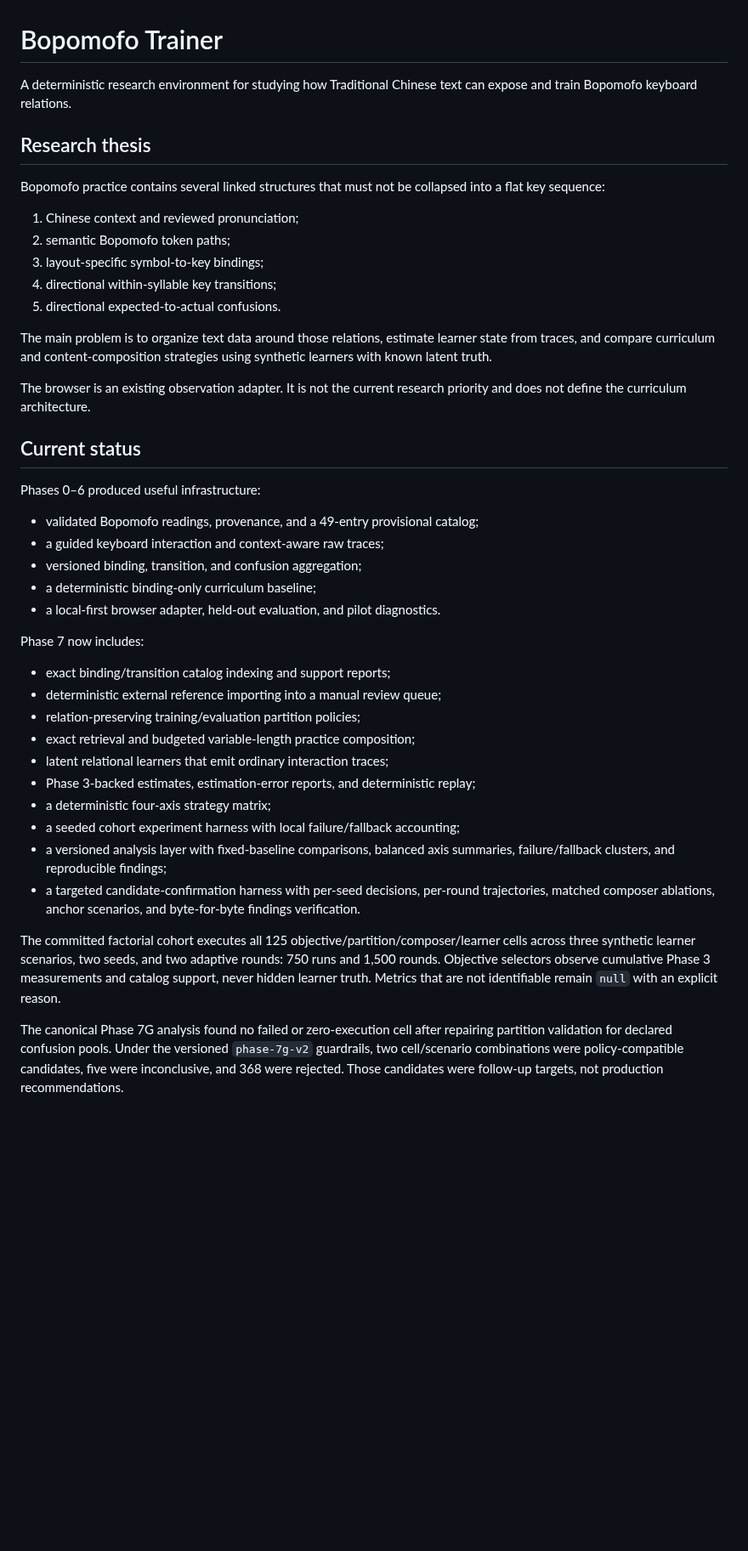
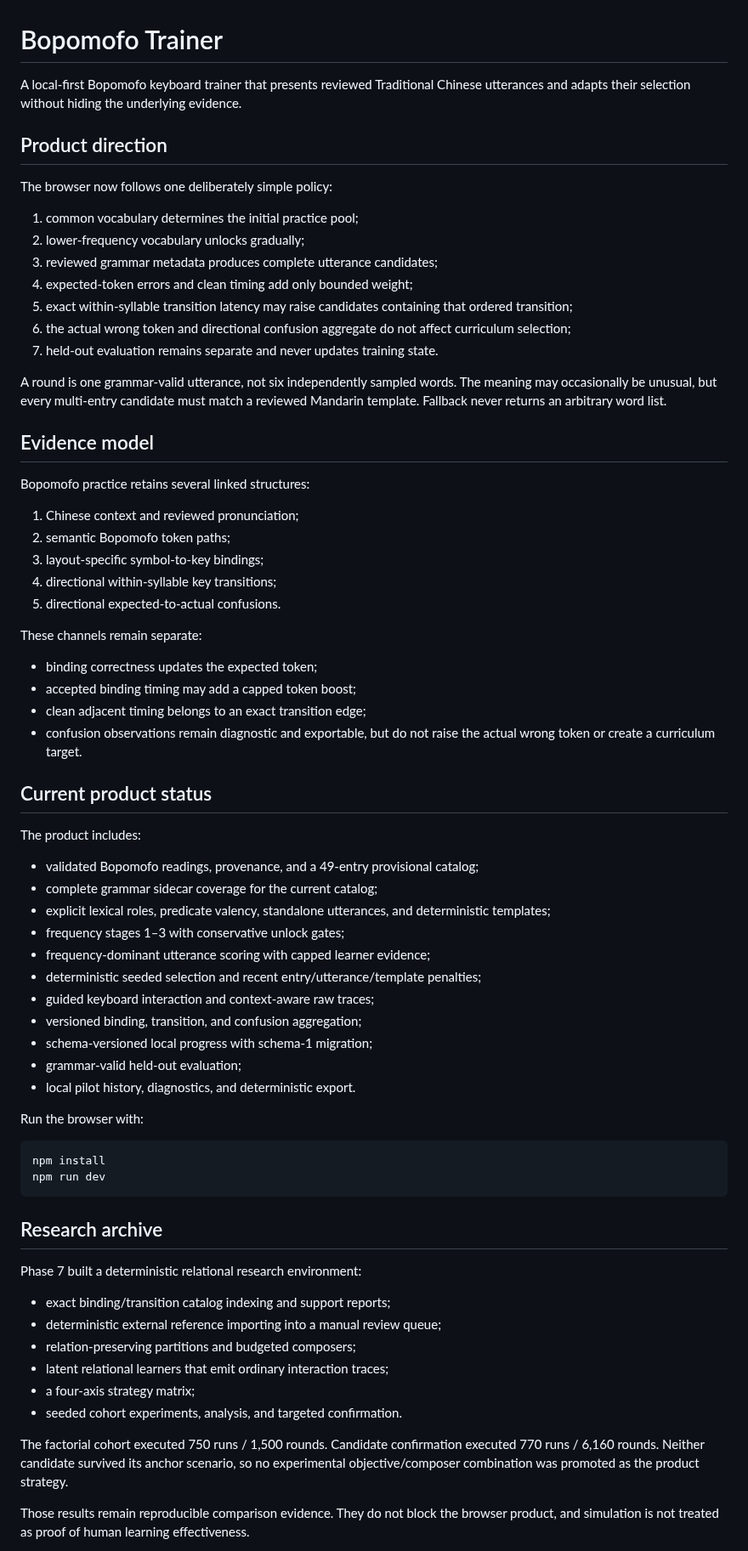
Before and after one commit to a20030824/bopomofo-trainer, a Markdown page: README.md, the part around one of its changes. Shown at 85% size. Rendered like a GitHub page; blank space fills up the shorter version.

Commit message:
make frequency-first utterances the product direction

````diff
--- a/README.md
+++ b/README.md
@@ -1,10 +1,24 @@
 # Bopomofo Trainer
 
-A deterministic research environment for studying how Traditional Chinese text can expose and train Bopomofo keyboard relations.
+A local-first Bopomofo keyboard trainer that presents reviewed Traditional Chinese utterances and adapts their selection without hiding the underlying evidence.
 
-## Research thesis
+## Product direction
 
-Bopomofo practice contains several linked structures that must not be collapsed into a flat key sequence:
+The browser now follows one deliberately simple policy:
+
+1. common vocabulary determines the initial practice pool;
+2. lower-frequency vocabulary unlocks gradually;
+3. reviewed grammar metadata produces complete utterance candidates;
+4. expected-token errors and clean timing add only bounded weight;
+5. exact within-syllable transition latency may raise candidates containing that ordered transition;
+6. the actual wrong token and directional confusion aggregate do not affect curriculum selection;
+7. held-out evaluation remains separate and never updates training state.
+
+A round is one grammar-valid utterance, not six independently sampled words. The meaning may occasionally be unusual, but every multi-entry candidate must match a reviewed Mandarin template. Fallback never returns an arbitrary word list.
+
+## Evidence model
+
+Bopomofo practice retains several linked structures:
 
 1. Chinese context and reviewed pronunciation;
 2. semantic Bopomofo token paths;
@@ -12,34 +26,48 @@ Bopomofo practice contains several linked structures that must not be collapsed
 4. directional within-syllable key transitions;
 5. directional expected-to-actual confusions.
 
-The main problem is to organize text data around those relations, estimate learner state from traces, and compare curriculum and content-composition strategies using synthetic learners with known latent truth.
+These channels remain separate:
 
-The browser is an existing observation adapter. It is not the current research priority and does not define the curriculum architecture.
+- binding correctness updates the expected token;
+- accepted binding timing may add a capped token boost;
+- clean adjacent timing belongs to an exact transition edge;
+- confusion observations remain diagnostic and exportable, but do not raise the actual wrong token or create a curriculum target.
 
-## Current status
+## Current product status
 
-Phases 0–6 produced useful infrastructure:
+The product includes:
 
 - validated Bopomofo readings, provenance, and a 49-entry provisional catalog;
-- a guided keyboard interaction and context-aware raw traces;
+- complete grammar sidecar coverage for the current catalog;
+- explicit lexical roles, predicate valency, standalone utterances, and deterministic templates;
+- frequency stages 1–3 with conservative unlock gates;
+- frequency-dominant utterance scoring with capped learner evidence;
+- deterministic seeded selection and recent entry/utterance/template penalties;
+- guided keyboard interaction and context-aware raw traces;
 - versioned binding, transition, and confusion aggregation;
-- a deterministic binding-only curriculum baseline;
-- a local-first browser adapter, held-out evaluation, and pilot diagnostics.
+- schema-versioned local progress with schema-1 migration;
+- grammar-valid held-out evaluation;
+- local pilot history, diagnostics, and deterministic export.
 
-Phase 7 now includes:
+Run the browser with:
+
+```bash
+npm install
+npm run dev
+```
+
+## Research archive
+
+Phase 7 built a deterministic relational research environment:
 
 - exact binding/transition catalog indexing and support reports;
 - deterministic external reference importing into a manual review queue;
-- relation-preserving training/evaluation partition policies;
-- exact retrieval and budgeted variable-length practice composition;
+- relation-preserving partitions and budgeted composers;
 - latent relational learners that emit ordinary interaction traces;
-- Phase 3-backed estimates, estimation-error reports, and deterministic replay;
-- a deterministic four-axis strategy matrix;
-- a seeded cohort experiment harness with local failure/fallback accounting;
-- a versioned analysis layer with fixed-baseline comparisons, balanced axis summaries, failure/fallback clusters, and reproducible findings;
-- a targeted candidate-confirmation harness with per-seed decisions, per-round trajectories, matched composer ablations, anchor scenarios, and byte-for-byte findings verification.
+- a four-axis strategy matrix;
+- seeded cohort experiments, analysis, and targeted confirmation.
 
-The committed factorial cohort executes all 125 objective/partition/composer/learner cells across three synthetic learner scenarios, two seeds, and two adaptive rounds: 750 runs and 1,500 rounds. Objective selectors observe cumulative Phase 3 measurements and catalog support, never hidden learner truth. Metrics that are not identifiable remain `null` with an explicit reason.
+The factorial cohort executed 750 runs / 1,500 rounds. Candidate confirmation executed 770 runs / 6,160 rounds. Neither candidate survived its anchor scenario, so no experimental objective/composer combination was promoted as the product strategy.
 
-The canonical Phase 7G analysis found no failed or zero-execution cell after repairing partition validation for declared confusion pools. Under the versioned `phase-7g-v2` guardrails, two cell/scenario combinations were policy-compatible candidates, five were inconclusive, and 368 were rejected. Those candidates were follow-up targets, not production recommendations.
+Those results remain reproducible comparison evidence. They do not block the browser product, and simulation is not treated as proof of human learning effectiveness.
 
````
Also changed, not shown: other parts of README.md (+20 -29 lines).
